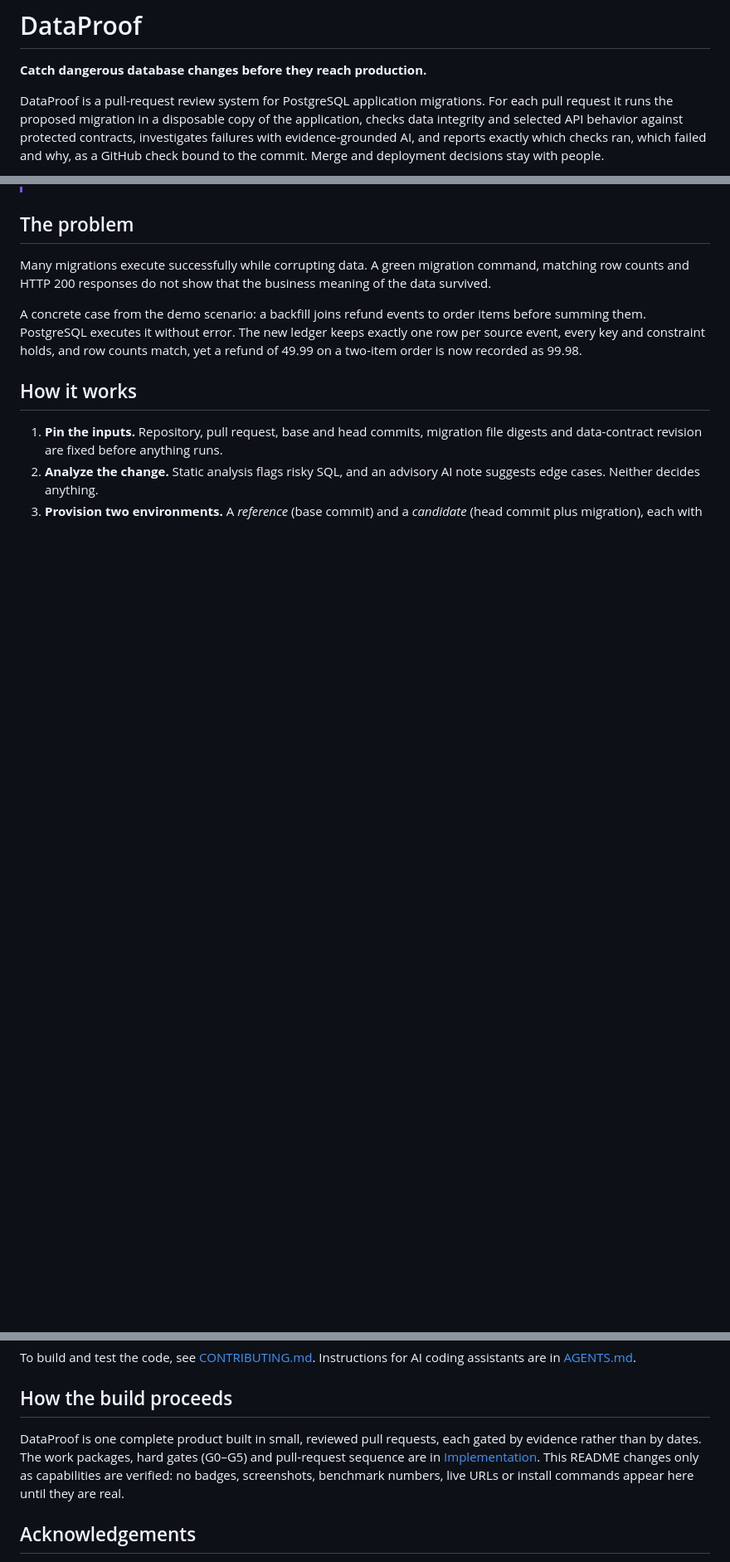
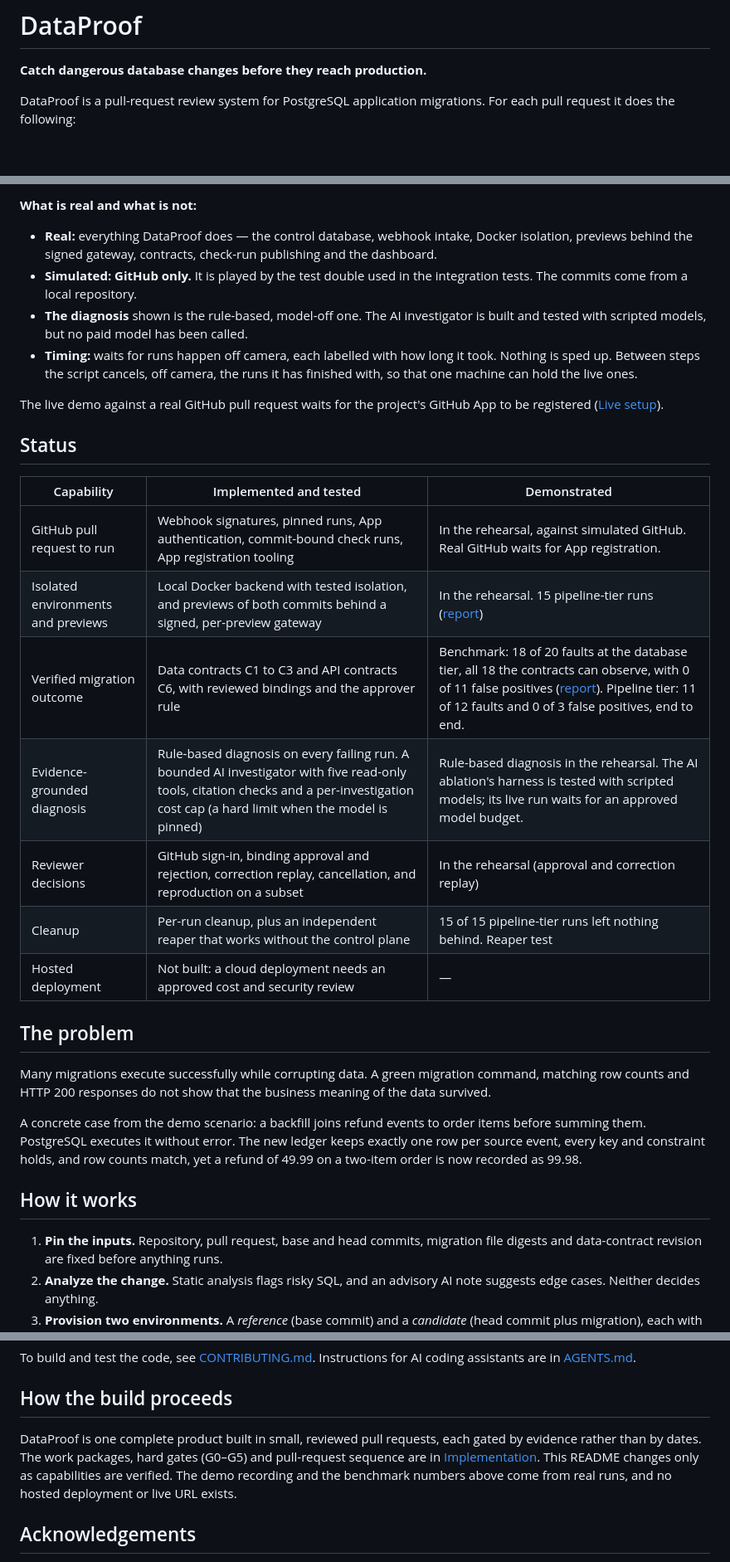
Before and after one commit to s2002kumar/DataProof, a Markdown page: README.md, 3 parts joined by grey strips. Shown at 83% size. Drawn GitHub-style; blank space fills up the shorter version.

```diff
--- a/README.md
+++ b/README.md
@@ -2,5 +2,5 @@
 
 **Catch dangerous database changes before they reach production.**
 
-DataProof is a pull-request review system for PostgreSQL application migrations. For each pull request it runs the proposed migration in a disposable copy of the application, checks data integrity and selected API behavior against protected contracts, investigates failures with evidence-grounded AI, and reports exactly which checks ran, which failed and why, as a GitHub check bound to the commit. Merge and deployment decisions stay with people.
+DataProof is a pull-request review system for PostgreSQL application migrations. For each pull request it does the following:
 
@@ -9,3 +25,23 @@ DataProof is a pull-request review system for PostgreSQL application migrations.
+**What is real and what is not:**
+
+- **Real:** everything DataProof does — the control database, webhook intake, Docker isolation, previews behind the signed gateway, contracts, check-run publishing and the dashboard.
+- **Simulated: GitHub only.** It is played by the test double used in the integration tests. The commits come from a local repository.
+- **The diagnosis** shown is the rule-based, model-off one. The AI investigator is built and tested with scripted models, but no paid model has been called.
+- **Timing:** waits for runs happen off camera, each labelled with how long it took. Nothing is sped up. Between steps the script cancels, off camera, the runs it has finished with, so that one machine can hold the live ones.
+
+The live demo against a real GitHub pull request waits for the project's GitHub App to be registered ([Live setup](docs/DEMO.md#live-setup)).
+
+## Status
+
+| Capability | Implemented and tested | Demonstrated |
+| --- | --- | --- |
+| GitHub pull request to run | Webhook signatures, pinned runs, App authentication, commit-bound check runs, App registration tooling | In the rehearsal, against simulated GitHub. Real GitHub waits for App registration. |
+| Isolated environments and previews | Local Docker backend with tested isolation, and previews of both commits behind a signed, per-preview gateway | In the rehearsal. 15 pipeline-tier runs ([report](benchmarks/results/PIPELINE.md)) |
+| Verified migration outcome | Data contracts C1 to C3 and API contracts C6, with reviewed bindings and the approver rule | Benchmark: 18 of 20 faults at the database tier, all 18 the contracts can observe, with 0 of 11 false positives ([report](benchmarks/results/REPORT.md)). Pipeline tier: 11 of 12 faults and 0 of 3 false positives, end to end. |
+| Evidence-grounded diagnosis | Rule-based diagnosis on every failing run. A bounded AI investigator with five read-only tools, citation checks and a per-investigation cost cap (a hard limit when the model is pinned) | Rule-based diagnosis in the rehearsal. The AI ablation's harness is tested with scripted models; its live run waits for an approved model budget. |
+| Reviewer decisions | GitHub sign-in, binding approval and rejection, correction replay, cancellation, and reproduction on a subset | In the rehearsal (approval and correction replay) |
+| Cleanup | Per-run cleanup, plus an independent reaper that works without the control plane | 15 of 15 pipeline-tier runs left nothing behind. Reaper test |
+| Hosted deployment | Not built: a cloud deployment needs an approved cost and security review | — |
 
 ## The problem
 
@@ -91,7 +127,7 @@ To build and test the code, see [CONTRIBUTING.md](CONTRIBUTING.md). Instructions
 
 ## How the build proceeds
 
-DataProof is one complete product built in small, reviewed pull requests, each gated by evidence rather than by dates. The work packages, hard gates (G0–G5) and pull-request sequence are in [Implementation](docs/IMPLEMENTATION.md). This README changes only as capabilities are verified: no badges, screenshots, benchmark numbers, live URLs or install commands appear here until they are real.
+DataProof is one complete product built in small, reviewed pull requests, each gated by evidence rather than by dates. The work packages, hard gates (G0–G5) and pull-request sequence are in [Implementation](docs/IMPLEMENTATION.md). This README changes only as capabilities are verified. The demo recording and the benchmark numbers above come from real runs, and no hosted deployment or live URL exists.
 
 ## Acknowledgements
 
```
Also changed, not shown: other parts of README.md (+18 -2 lines), docs/media/rehearsal.gif (added), 3 other files.
